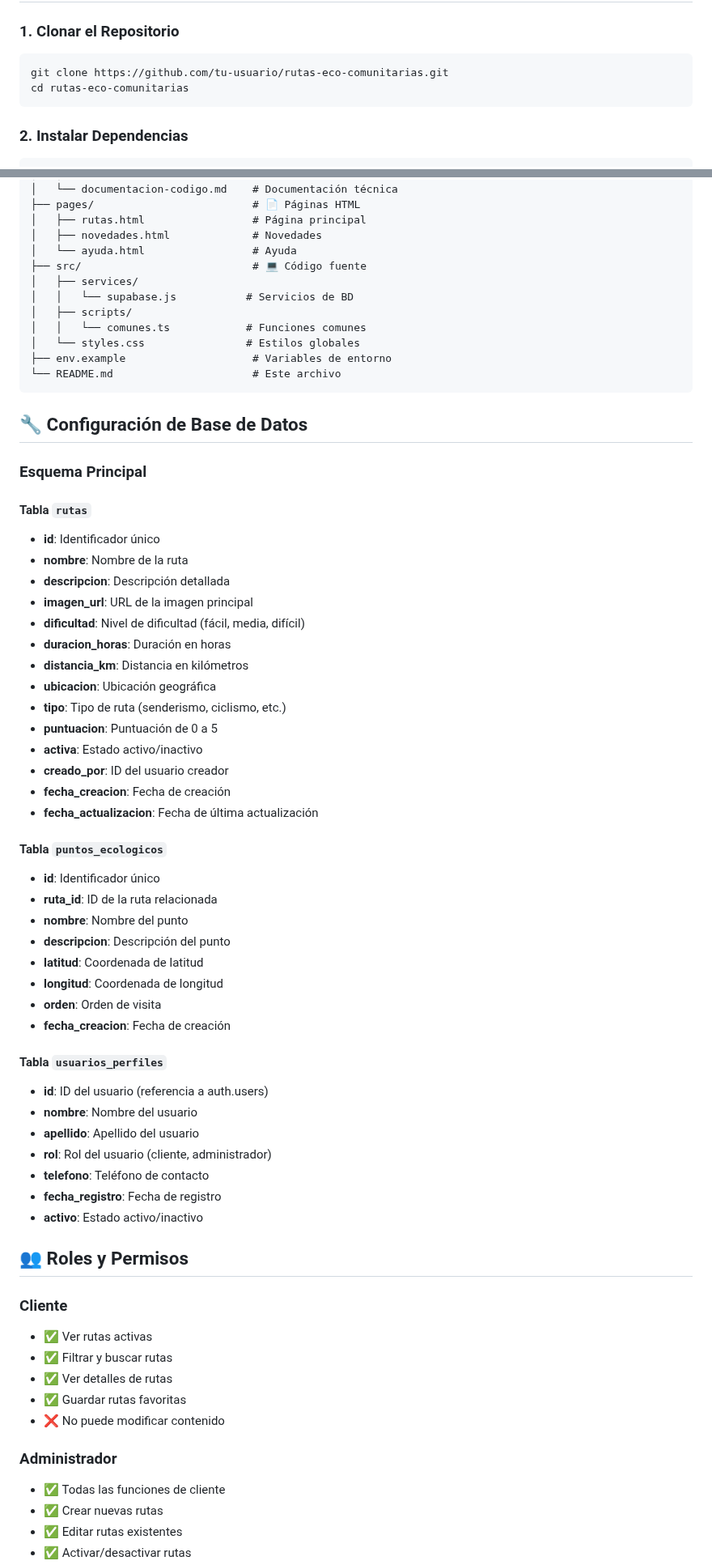
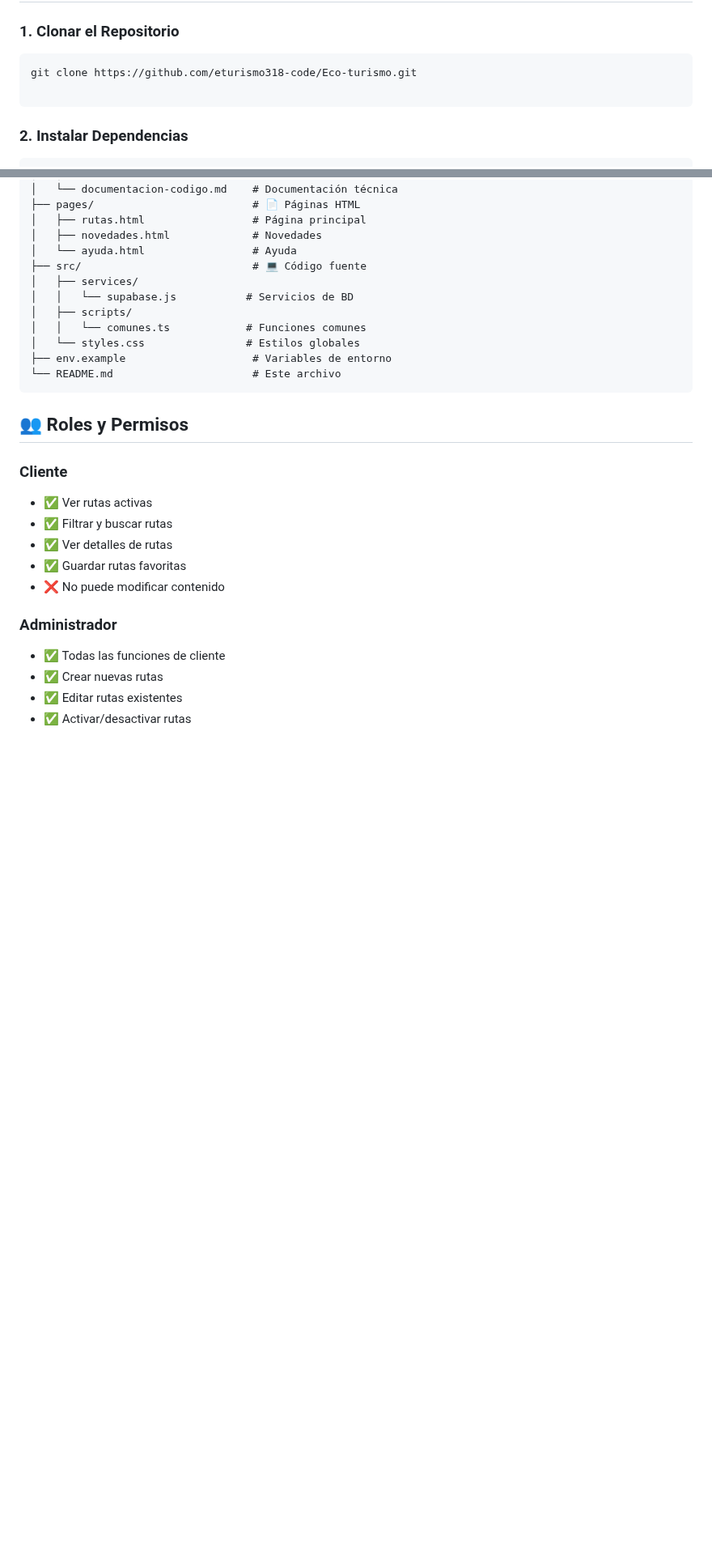
Before and after one commit to eturismo318-code/Eco-turismo, a Markdown page: README.md, 2 parts joined by grey strips. Shown at 81% size. Drawn GitHub-style; blank space fills up the shorter version.

````diff
--- a/README.md
+++ b/README.md
@@ -41,8 +41,8 @@ Sistema web para la gestión y exploración de rutas eco-turísticas comunitaria
 
 ### 1. Clonar el Repositorio
 ```bash
-git clone https://github.com/tu-usuario/rutas-eco-comunitarias.git
-cd rutas-eco-comunitarias
+git clone https://github.com/eturismo318-code/Eco-turismo.git
+
 ```
 
 ### 2. Instalar Dependencias
@@ -112,44 +112,6 @@ mi-inicio/
 └── README.md                      # Este archivo
 ```
 
-## 🔧 Configuración de Base de Datos
-
-### Esquema Principal
-
-#### Tabla `rutas`
-- **id**: Identificador único
-- **nombre**: Nombre de la ruta
-- **descripcion**: Descripción detallada
-- **imagen_url**: URL de la imagen principal
-- **dificultad**: Nivel de dificultad (fácil, media, difícil)
-- **duracion_horas**: Duración en horas
-- **distancia_km**: Distancia en kilómetros
-- **ubicacion**: Ubicación geográfica
-- **tipo**: Tipo de ruta (senderismo, ciclismo, etc.)
-- **puntuacion**: Puntuación de 0 a 5
-- **activa**: Estado activo/inactivo
-- **creado_por**: ID del usuario creador
-- **fecha_creacion**: Fecha de creación
-- **fecha_actualizacion**: Fecha de última actualización
-
-#### Tabla `puntos_ecologicos`
-- **id**: Identificador único
-- **ruta_id**: ID de la ruta relacionada
-- **nombre**: Nombre del punto
-- **descripcion**: Descripción del punto
-- **latitud**: Coordenada de latitud
-- **longitud**: Coordenada de longitud
-- **orden**: Orden de visita
-- **fecha_creacion**: Fecha de creación
-
-#### Tabla `usuarios_perfiles`
-- **id**: ID del usuario (referencia a auth.users)
-- **nombre**: Nombre del usuario
-- **apellido**: Apellido del usuario
-- **rol**: Rol del usuario (cliente, administrador)
-- **telefono**: Teléfono de contacto
-- **fecha_registro**: Fecha de registro
-- **activo**: Estado activo/inactivo
 
 ## 👥 Roles y Permisos
 
````
Also changed, not shown: other parts of README.md (+4 -11 lines).
